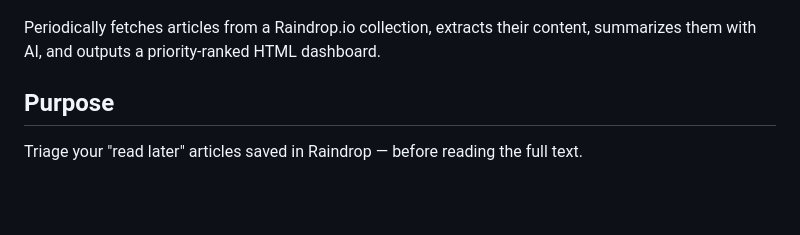
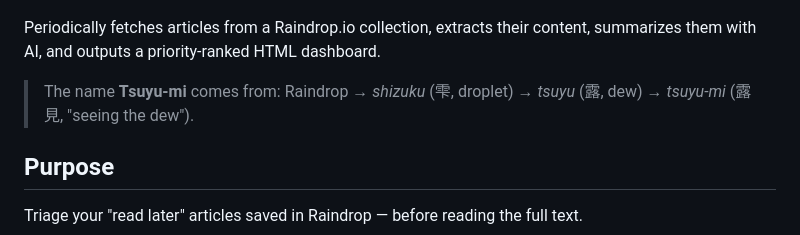
Before and after one commit to unsolublesugar/tsuyu-mi, a Markdown page: README.md, the part around the change. Drawn GitHub-style; blank space fills up the shorter version.

```diff
--- a/README.md
+++ b/README.md
@@ -11,6 +11,8 @@
 ![Tsuyu-mi](assets/images/screenshot.png)
 
 Periodically fetches articles from a Raindrop.io collection, extracts their content, summarizes them with AI, and outputs a priority-ranked HTML dashboard.
+
+> The name **Tsuyu-mi** comes from: Raindrop &rarr; *shizuku* (雫, droplet) &rarr; *tsuyu* (露, dew) &rarr; *tsuyu-mi* (露見, "seeing the dew").
 
 ## Purpose
 
```
Also changed, not shown: README_ja.md (+2 -0 lines).
